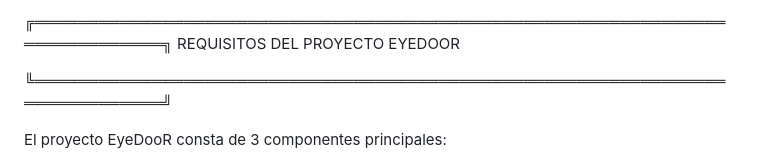
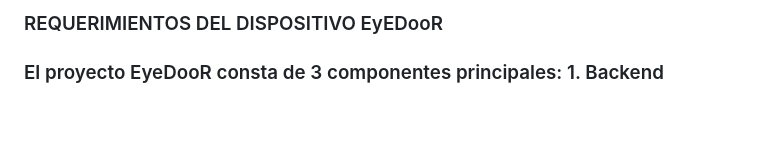
Before and after one commit to josalcedog-cpu/EyeDooR, a Markdown page: README.md, the part around the change. Drawn GitHub-style; blank space fills up the shorter version.

```diff
--- a/README.md
+++ b/README.md
@@ -1,8 +1,4 @@
-╔══════════════════════════════════════════════════════════════════════════════╗
-                   REQUISITOS DEL PROYECTO EYEDOOR
-
-╚══════════════════════════════════════════════════════════════════════════════╝
-
+<h3>REQUERIMIENTOS DEL DISPOSITIVO EyEDooR<h3>
 El proyecto EyeDooR consta de 3 componentes principales:
 1. Backend (Python/Flask)
 2. Frontend (HTML/CSS/JavaScript)
```
